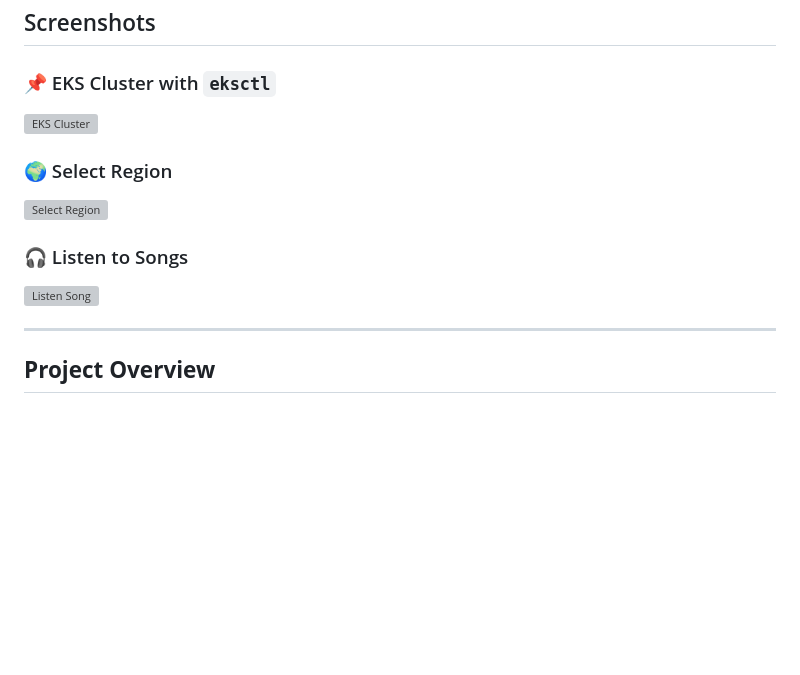
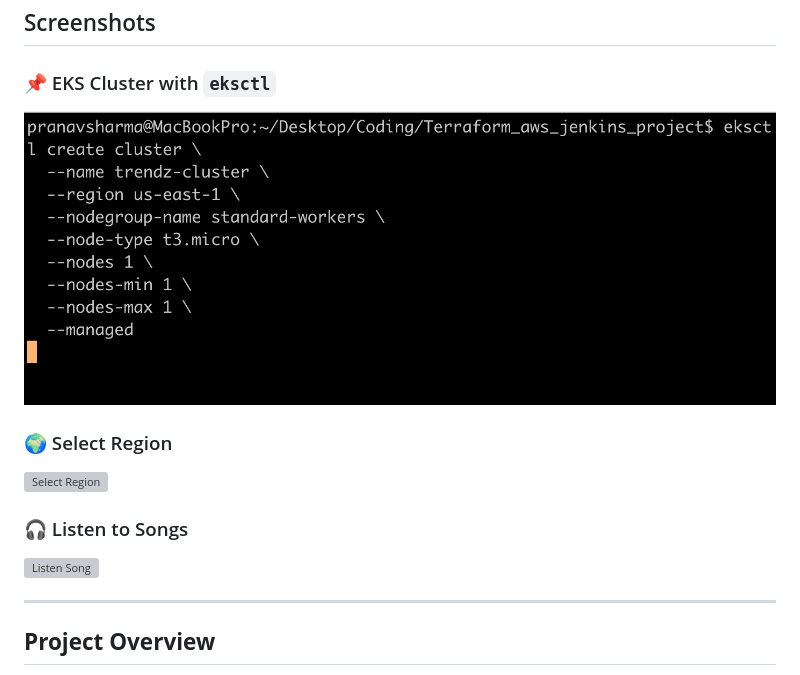
Before and after one commit to Pshar10/Spotify_trendz_Rest_API, a Markdown page: readme.md, the part around the change. Drawn GitHub-style; blank space fills up the shorter version; grey boxes are pictures that could not be loaded.

```diff
--- a/readme.md
+++ b/readme.md
@@ -6,13 +6,14 @@
 ## Screenshots
 
 ### 📌 EKS Cluster with `eksctl`
-![EKS Cluster](https://raw.githubusercontent.com/Pshar10/Spotify_trendz_Rest_API/main/ekctl.png)
+![EKS Cluster](https://raw.githubusercontent.com/Pshar10/Spotify_trendz_Rest_API/main/eksctl.png)
 
 ### 🌍 Select Region
 ![Select Region](https://raw.githubusercontent.com/Pshar10/Spotify_trendz_Rest_API/main/select_region.png)
 
 ### 🎧 Listen to Songs
 ![Listen Song](https://raw.githubusercontent.com/Pshar10/Spotify_trendz_Rest_API/main/listen_song.png)
+
 
 
 ---
```
